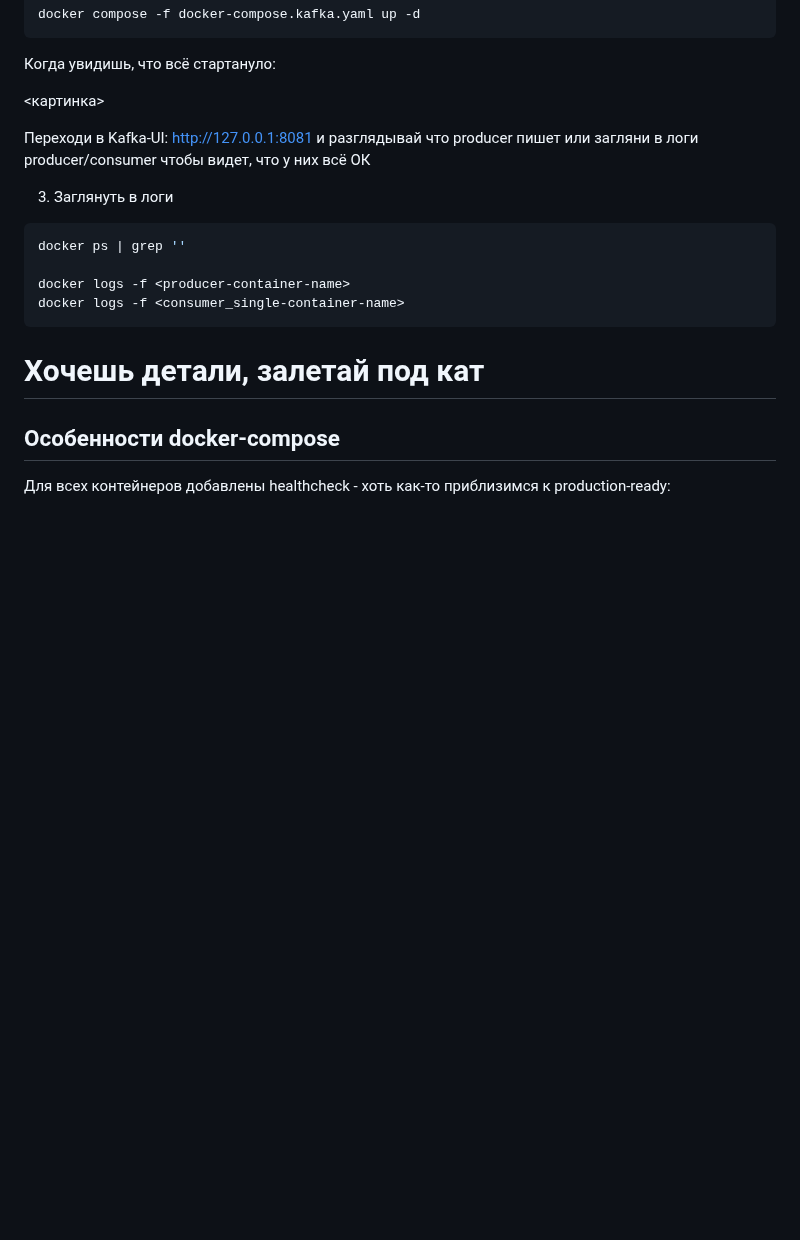
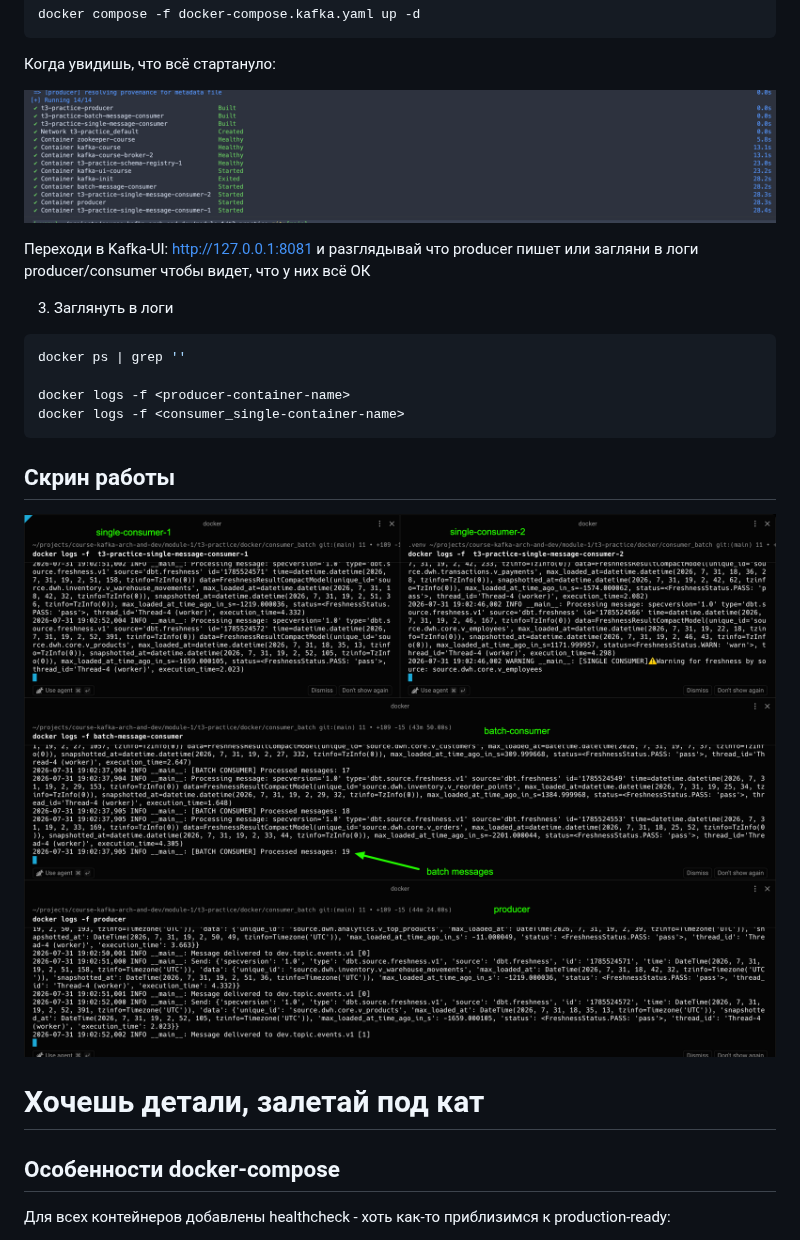
Before and after one commit to urevoleg/course-kafka-arch-and-dev, a Markdown page: module-1/t3-practice/README.md, the part around one of its changes. Drawn GitHub-style; pictures changed too: img/t3-complete.png (added), img/t3-overview.png (added); blank space fills up the shorter version.

Commit message:
KAFKA-101
docs: module 1, t3 practice, complete

````diff
--- a/module-1/t3-practice/README.md
+++ b/module-1/t3-practice/README.md
@@ -43,7 +43,7 @@ docker compose -f docker-compose.kafka.yaml up -d
 
 Когда увидишь, что всё стартануло:
 
-<картинка>
+![t3-complete.png](../../img/t3-complete.png)
 
 Переходи в Kafka-UI: http://127.0.0.1:8081 и разглядывай что producer пишет или загляни в логи producer/consumer чтобы видет, что у них всё ОК
 
@@ -55,6 +55,11 @@ docker ps | grep ''
 docker logs -f <producer-container-name>
 docker logs -f <consumer_single-container-name>
 ```
+
+## Скрин работы
+
+![t3-overview.png](../../img/t3-overview.png)
+
 
 # Хочешь детали, залетай под кат
 
````
Also changed, not shown: other parts of module-1/t3-practice/README.md (+43 -0 lines), 2 other files.
